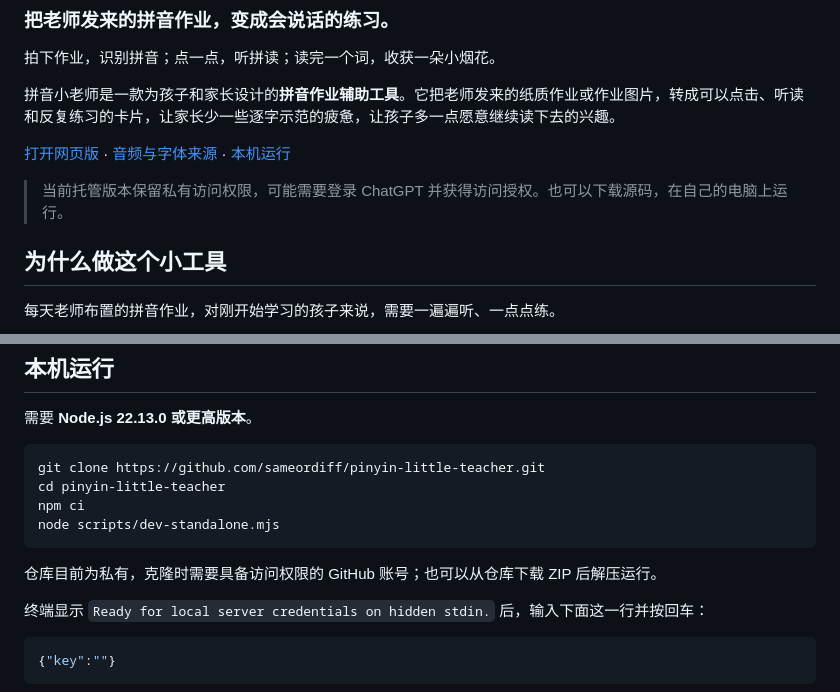
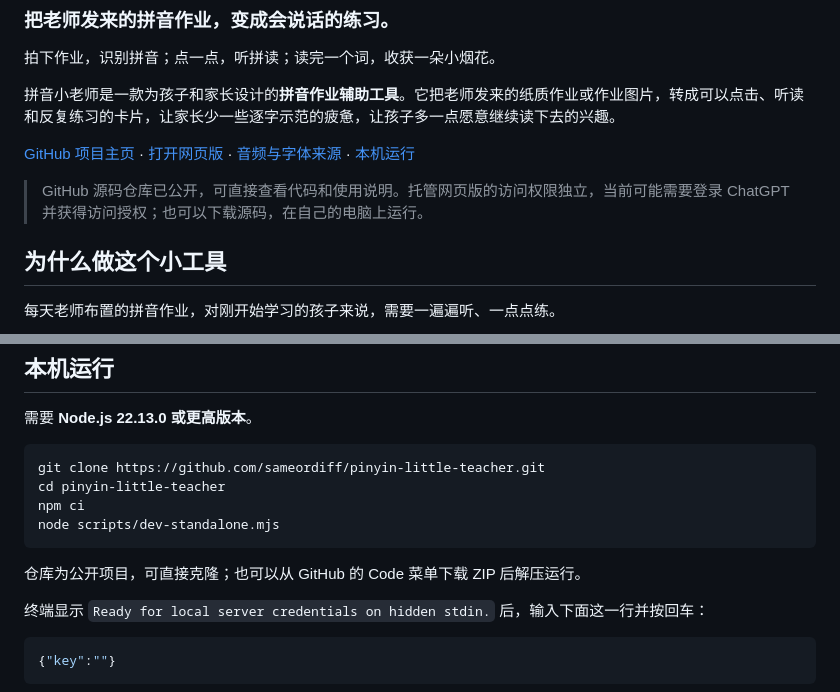
Before and after one commit to sameordiff/pinyin-little-teacher, a Markdown page: README.md, 2 parts joined by grey strips. Rendered like a GitHub page.

Commit message:
Clarify public GitHub access and hosted site permissions

````diff
--- a/README.md
+++ b/README.md
@@ -6,9 +6,9 @@
 
 拼音小老师是一款为孩子和家长设计的**拼音作业辅助工具**。它把老师发来的纸质作业或作业图片，转成可以点击、听读和反复练习的卡片，让家长少一些逐字示范的疲惫，让孩子多一点愿意继续读下去的兴趣。
 
-[打开网页版](https://pinyin-little-teacher-1026.moviesongj.chatgpt.site/) · [音频与字体来源](public/credits.html) · [本机运行](#本机运行)
+[GitHub 项目主页](https://github.com/sameordiff/pinyin-little-teacher) · [打开网页版](https://pinyin-little-teacher-1026.moviesongj.chatgpt.site/) · [音频与字体来源](public/credits.html) · [本机运行](#本机运行)
 
-> 当前托管版本保留私有访问权限，可能需要登录 ChatGPT 并获得访问授权。也可以下载源码，在自己的电脑上运行。
+> GitHub 源码仓库已公开，可直接查看代码和使用说明。托管网页版的访问权限独立，当前可能需要登录 ChatGPT 并获得访问授权；也可以下载源码，在自己的电脑上运行。
 
 ## 为什么做这个小工具
 
@@ -122,7 +122,7 @@ npm ci
 node scripts/dev-standalone.mjs
 ```
 
-仓库目前为私有，克隆时需要具备访问权限的 GitHub 账号；也可以从仓库下载 ZIP 后解压运行。
+仓库为公开项目，可直接克隆；也可以从 GitHub 的 Code 菜单下载 ZIP 后解压运行。
 
 终端显示 `Ready for local server credentials on hidden stdin.` 后，输入下面这一行并按回车：
 
````
